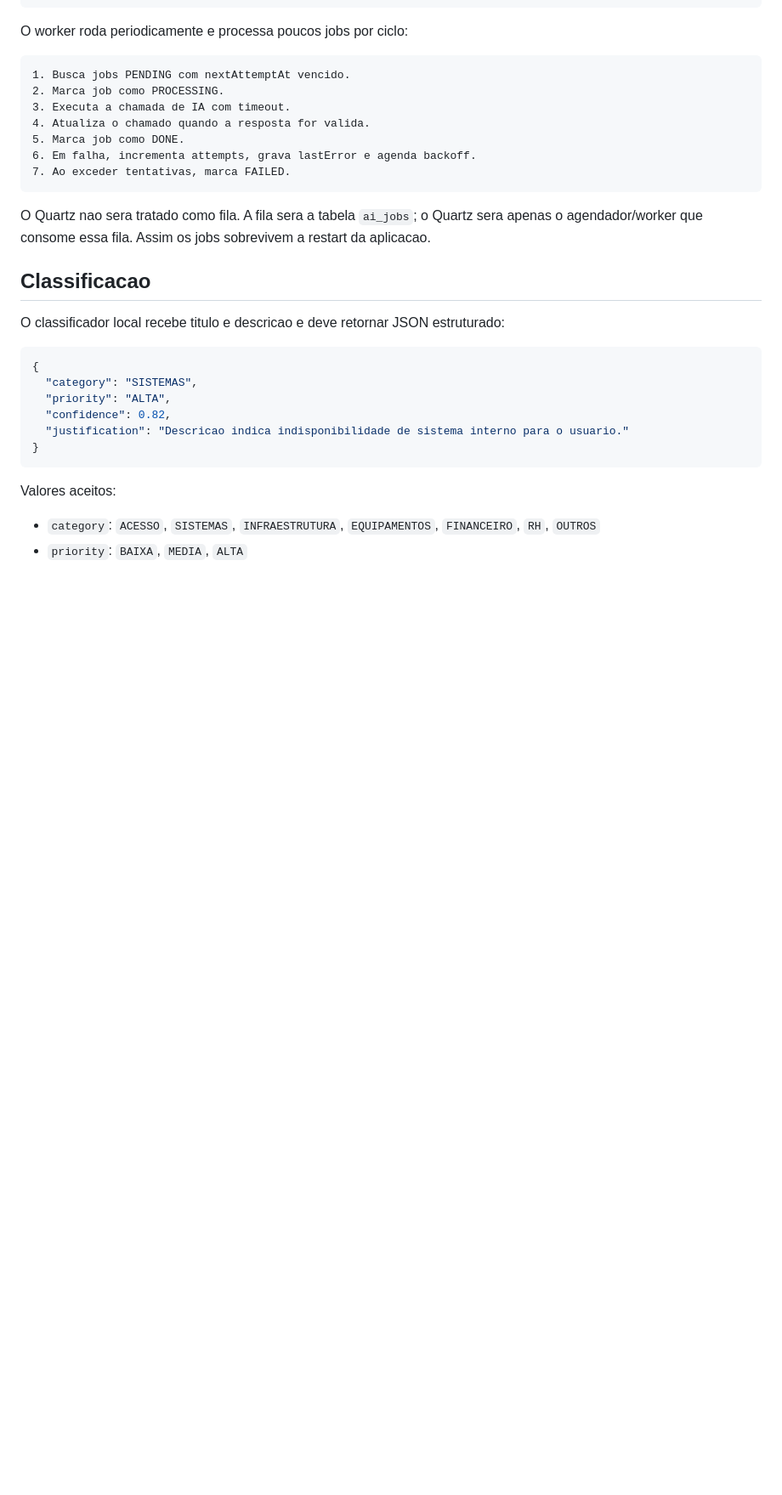
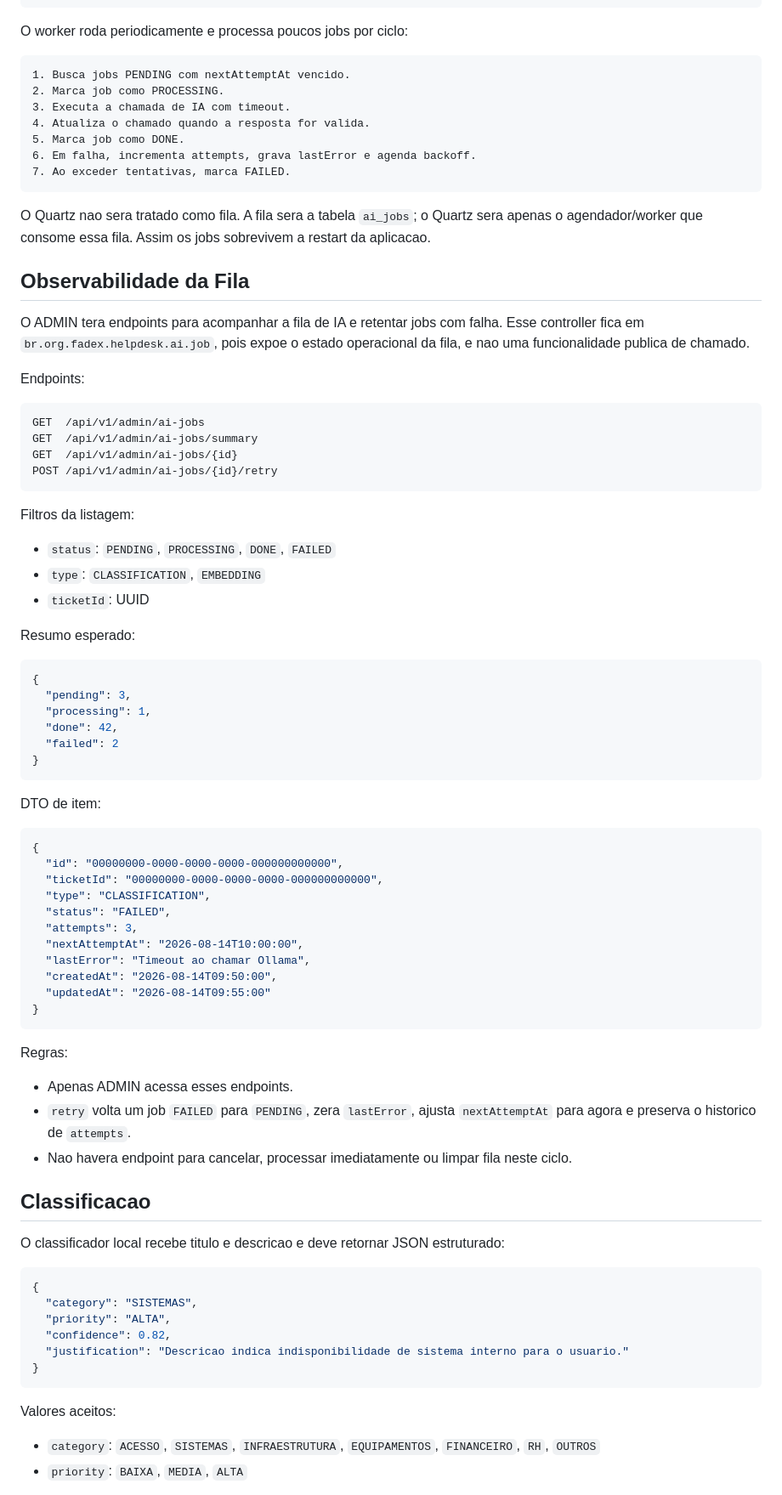
Before and after one commit to mvaldecy/teste-fadex, a Markdown page: docs/backend/2026-08-14-triagem-ia-embeddings-design.md, the part around one of its changes. Shown at 85% size. Drawn GitHub-style; blank space fills up the shorter version.

Commit message:
docs(backend): organiza boundary de ia e jobs

````diff
--- a/docs/backend/2026-08-14-triagem-ia-embeddings-design.md
+++ b/docs/backend/2026-08-14-triagem-ia-embeddings-design.md
@@ -131,6 +147,58 @@ O worker roda periodicamente e processa poucos jobs por ciclo:
 ```
 
 O Quartz nao sera tratado como fila. A fila sera a tabela `ai_jobs`; o Quartz sera apenas o agendador/worker que consome essa fila. Assim os jobs sobrevivem a restart da aplicacao.
+
+## Observabilidade da Fila
+
+O ADMIN tera endpoints para acompanhar a fila de IA e retentar jobs com falha. Esse controller fica em `br.org.fadex.helpdesk.ai.job`, pois expoe o estado operacional da fila, e nao uma funcionalidade publica de chamado.
+
+Endpoints:
+
+```text
+GET  /api/v1/admin/ai-jobs
+GET  /api/v1/admin/ai-jobs/summary
+GET  /api/v1/admin/ai-jobs/{id}
+POST /api/v1/admin/ai-jobs/{id}/retry
+```
+
+Filtros da listagem:
+
+- `status`: `PENDING`, `PROCESSING`, `DONE`, `FAILED`
+- `type`: `CLASSIFICATION`, `EMBEDDING`
+- `ticketId`: UUID
+
+Resumo esperado:
+
+```json
+{
+  "pending": 3,
+  "processing": 1,
+  "done": 42,
+  "failed": 2
+}
+```
+
+DTO de item:
+
+```json
+{
+  "id": "00000000-0000-0000-0000-000000000000",
+  "ticketId": "00000000-0000-0000-0000-000000000000",
+  "type": "CLASSIFICATION",
+  "status": "FAILED",
+  "attempts": 3,
+  "nextAttemptAt": "2026-08-14T10:00:00",
+  "lastError": "Timeout ao chamar Ollama",
+  "createdAt": "2026-08-14T09:50:00",
+  "updatedAt": "2026-08-14T09:55:00"
+}
+```
+
+Regras:
+
+- Apenas ADMIN acessa esses endpoints.
+- `retry` volta um job `FAILED` para `PENDING`, zera `lastError`, ajusta `nextAttemptAt` para agora e preserva o historico de `attempts`.
+- Nao havera endpoint para cancelar, processar imediatamente ou limpar fila neste ciclo.
 
 ## Classificacao
 
````
Also changed, not shown: other parts of docs/backend/2026-08-14-triagem-ia-embeddings-design.md (+30 -9 lines).
